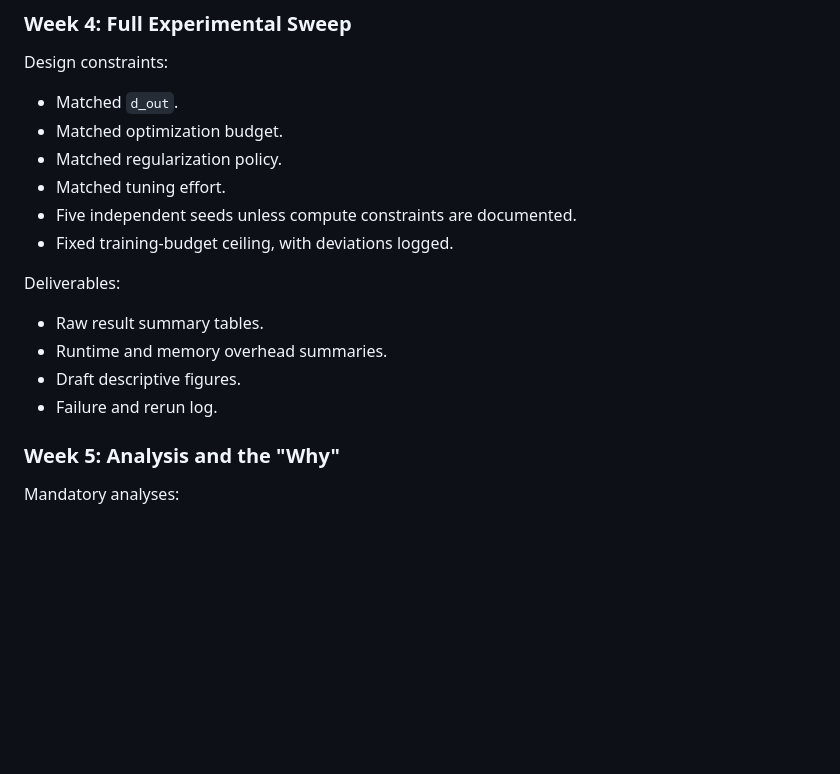
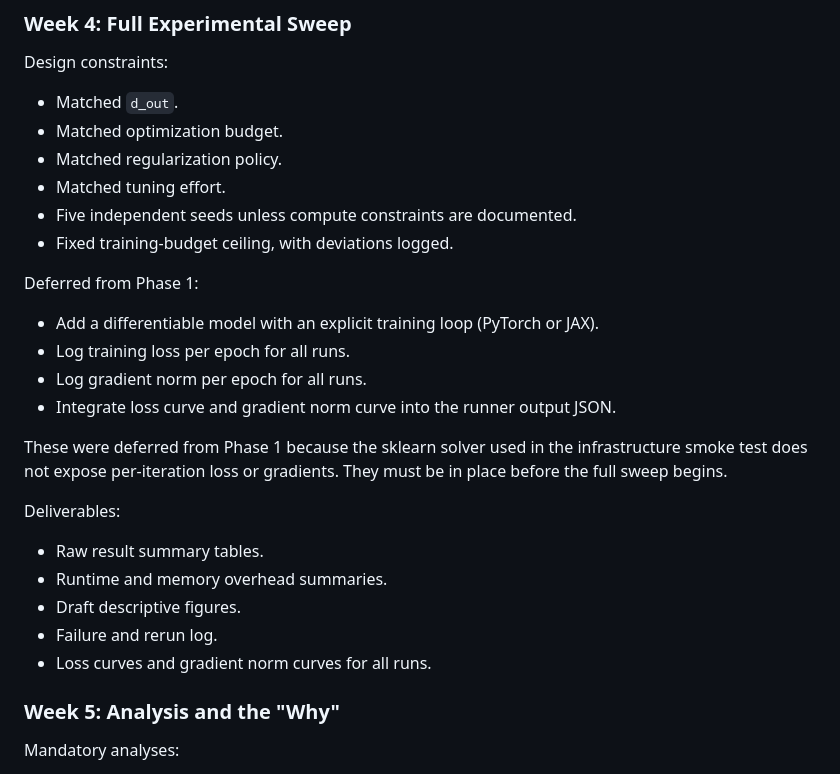
Before and after one commit to qeinstein/qie_research, a Markdown page: EXECUTION_PLAN.md, the part around the change. GitHub-like rendering; blank space fills up the shorter version.

Commit message:
docs: defer loss and gradient norm logging to Phase 4
Loss curve and gradient norm logging require a differentiable model with
an explicit training loop. Deferred from Phase 1 since the sklearn solver
does not expose these. Added to Phase 4 deliverables and updated the
phase outcome matrix required evidence accordingly.

Co-Authored-By: Claude Sonnet 4.6 <noreply@anthropic.com>

```diff
--- a/EXECUTION_PLAN.md
+++ b/EXECUTION_PLAN.md
@@ -196,12 +196,24 @@ Design constraints:
 - Five independent seeds unless compute constraints are documented.
 - Fixed training-budget ceiling, with deviations logged.
 
+Deferred from Phase 1:
+
+- Add a differentiable model with an explicit training loop (PyTorch or JAX).
+- Log training loss per epoch for all runs.
+- Log gradient norm per epoch for all runs.
+- Integrate loss curve and gradient norm curve into the runner output JSON.
+
+These were deferred from Phase 1 because the sklearn solver used in the
+infrastructure smoke test does not expose per-iteration loss or gradients.
+They must be in place before the full sweep begins.
+
 Deliverables:
 
 - Raw result summary tables.
 - Runtime and memory overhead summaries.
 - Draft descriptive figures.
 - Failure and rerun log.
+- Loss curves and gradient norm curves for all runs.
 
 ### Week 5: Analysis and the "Why"
 
```
Also changed, not shown: docs/governance/phase_outcome_matrix.md (+1 -1 lines).
